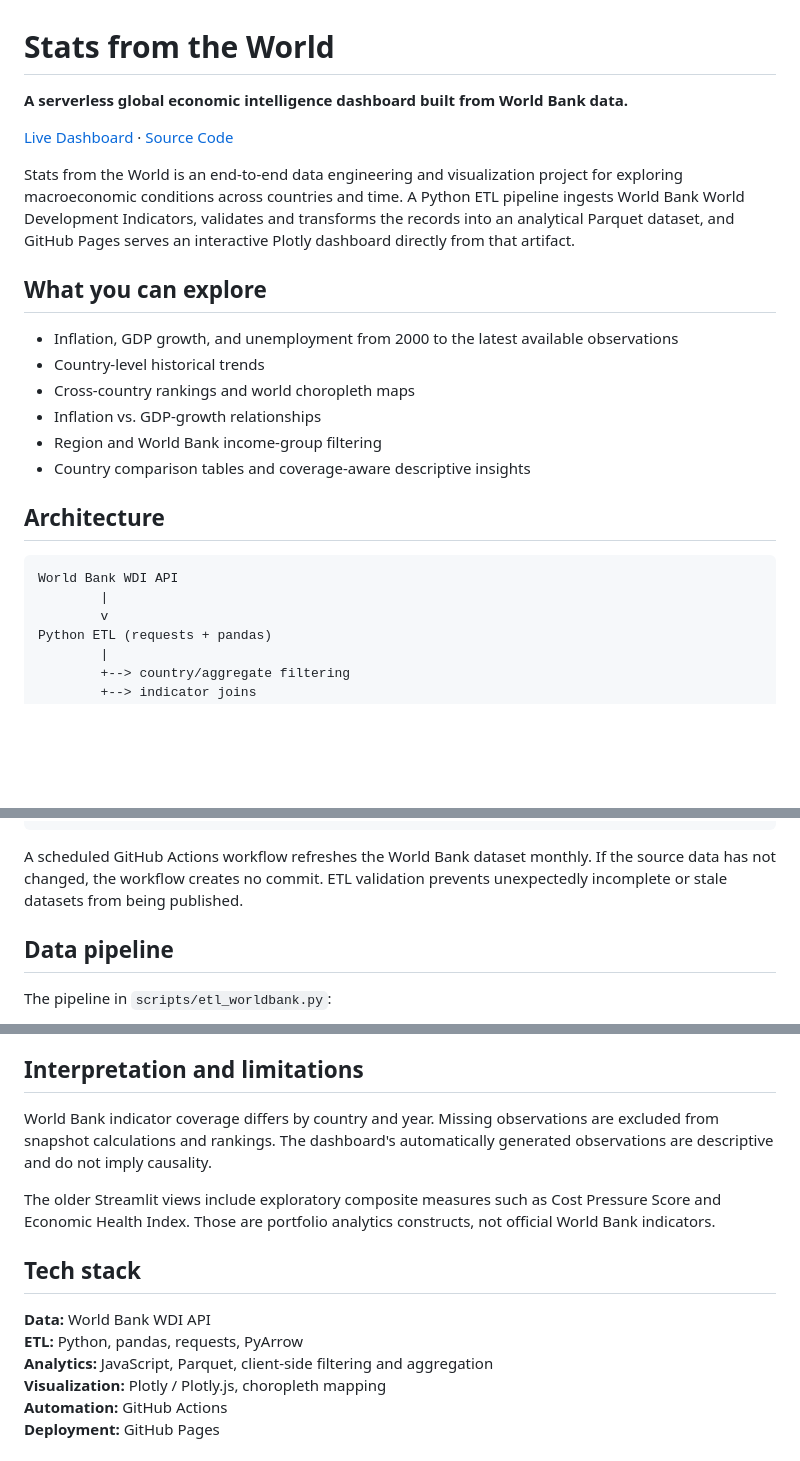
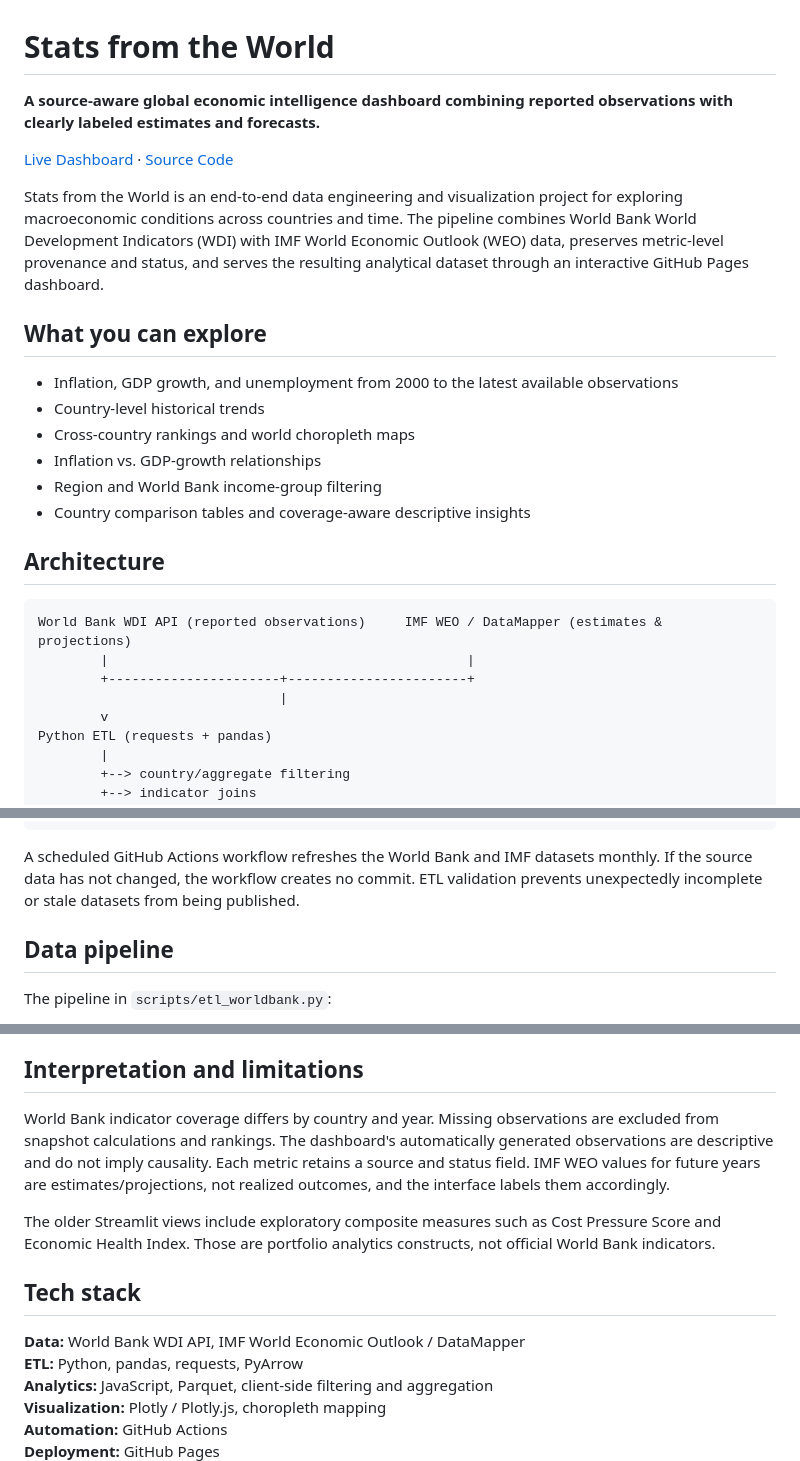
Before and after one commit to HamzaKaddour/Stats-from-the-World, a Markdown page: README.md, 3 parts joined by grey strips. Drawn GitHub-style; blank space fills up the shorter version.

Commit message:
Document multi-source provenance and forecast semantics

````diff
--- a/README.md
+++ b/README.md
@@ -1,10 +1,10 @@
 # Stats from the World
 
-**A serverless global economic intelligence dashboard built from World Bank data.**
+**A source-aware global economic intelligence dashboard combining reported observations with clearly labeled estimates and forecasts.**
 
 [Live Dashboard](https://hamzakaddour.github.io/Stats-from-the-World/) · [Source Code](https://github.com/HamzaKaddour/Stats-from-the-World)
 
-Stats from the World is an end-to-end data engineering and visualization project for exploring macroeconomic conditions across countries and time. A Python ETL pipeline ingests World Bank World Development Indicators, validates and transforms the records into an analytical Parquet dataset, and GitHub Pages serves an interactive Plotly dashboard directly from that artifact.
+Stats from the World is an end-to-end data engineering and visualization project for exploring macroeconomic conditions across countries and time. The pipeline combines World Bank World Development Indicators (WDI) with IMF World Economic Outlook (WEO) data, preserves metric-level provenance and status, and serves the resulting analytical dataset through an interactive GitHub Pages dashboard.
 
 ## What you can explore
 
@@ -18,8 +18,10 @@ Stats from the World is an end-to-end data engineering and visualization project
 ## Architecture
 
 ```text
-World Bank WDI API
-        |
+World Bank WDI API (reported observations)     IMF WEO / DataMapper (estimates & projections)
+        |                                              |
+        +----------------------+-----------------------+
+                               |
         v
 Python ETL (requests + pandas)
         |
@@ -40,7 +42,7 @@ GitHub Pages + JavaScript + Plotly
 Interactive browser analytics
 ```
 
-A scheduled GitHub Actions workflow refreshes the World Bank dataset monthly. If the source data has not changed, the workflow creates no commit. ETL validation prevents unexpectedly incomplete or stale datasets from being published.
+A scheduled GitHub Actions workflow refreshes the World Bank and IMF datasets monthly. If the source data has not changed, the workflow creates no commit. ETL validation prevents unexpectedly incomplete or stale datasets from being published.
 
 ## Data pipeline
 
@@ -109,13 +111,13 @@ Then open `http://localhost:8000`.
 
 ## Interpretation and limitations
 
-World Bank indicator coverage differs by country and year. Missing observations are excluded from snapshot calculations and rankings. The dashboard's automatically generated observations are descriptive and do not imply causality.
+World Bank indicator coverage differs by country and year. Missing observations are excluded from snapshot calculations and rankings. The dashboard's automatically generated observations are descriptive and do not imply causality. Each metric retains a source and status field. IMF WEO values for future years are estimates/projections, not realized outcomes, and the interface labels them accordingly.
 
 The older Streamlit views include exploratory composite measures such as Cost Pressure Score and Economic Health Index. Those are portfolio analytics constructs, not official World Bank indicators.
 
 ## Tech stack
 
-**Data:** World Bank WDI API
+**Data:** World Bank WDI API, IMF World Economic Outlook / DataMapper
 **ETL:** Python, pandas, requests, PyArrow
 **Analytics:** JavaScript, Parquet, client-side filtering and aggregation
 **Visualization:** Plotly / Plotly.js, choropleth mapping
````
